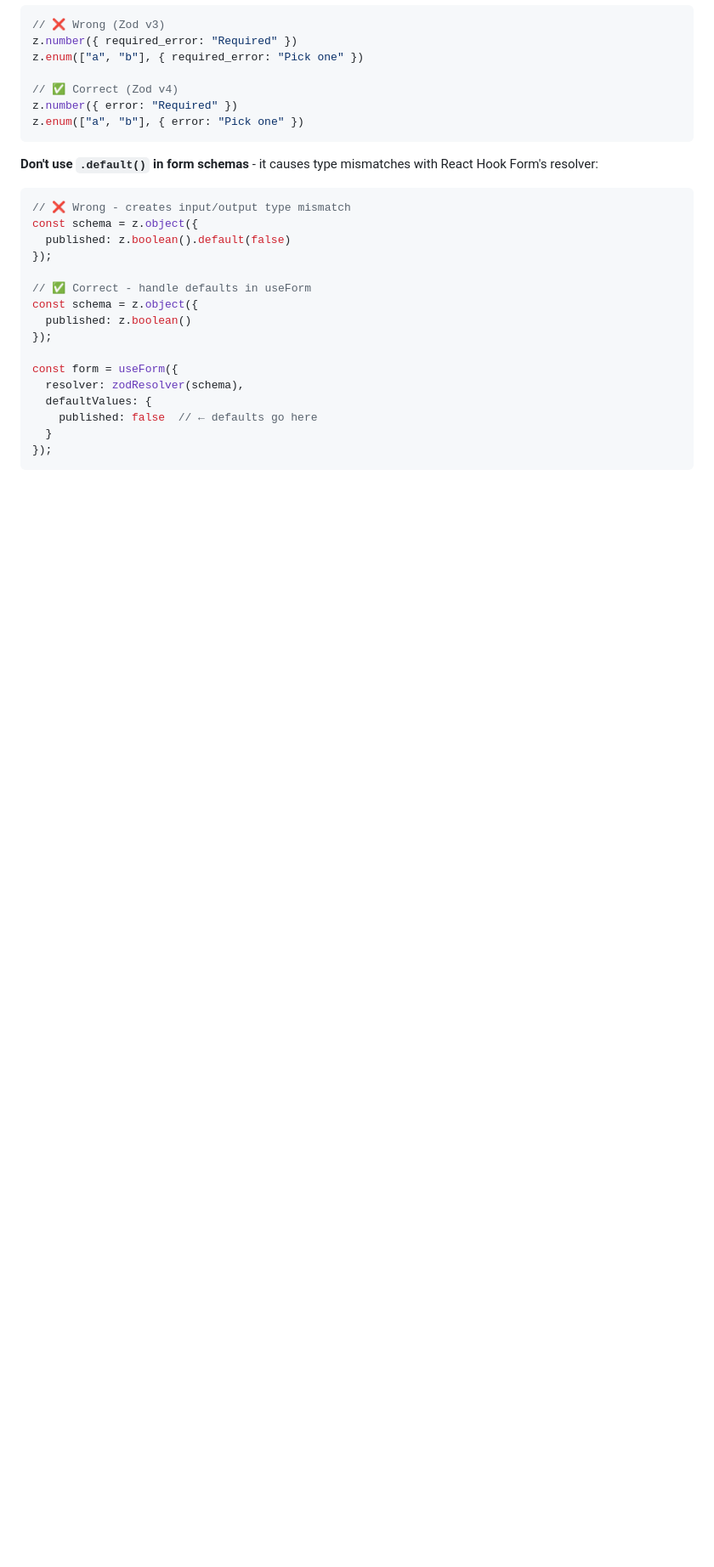
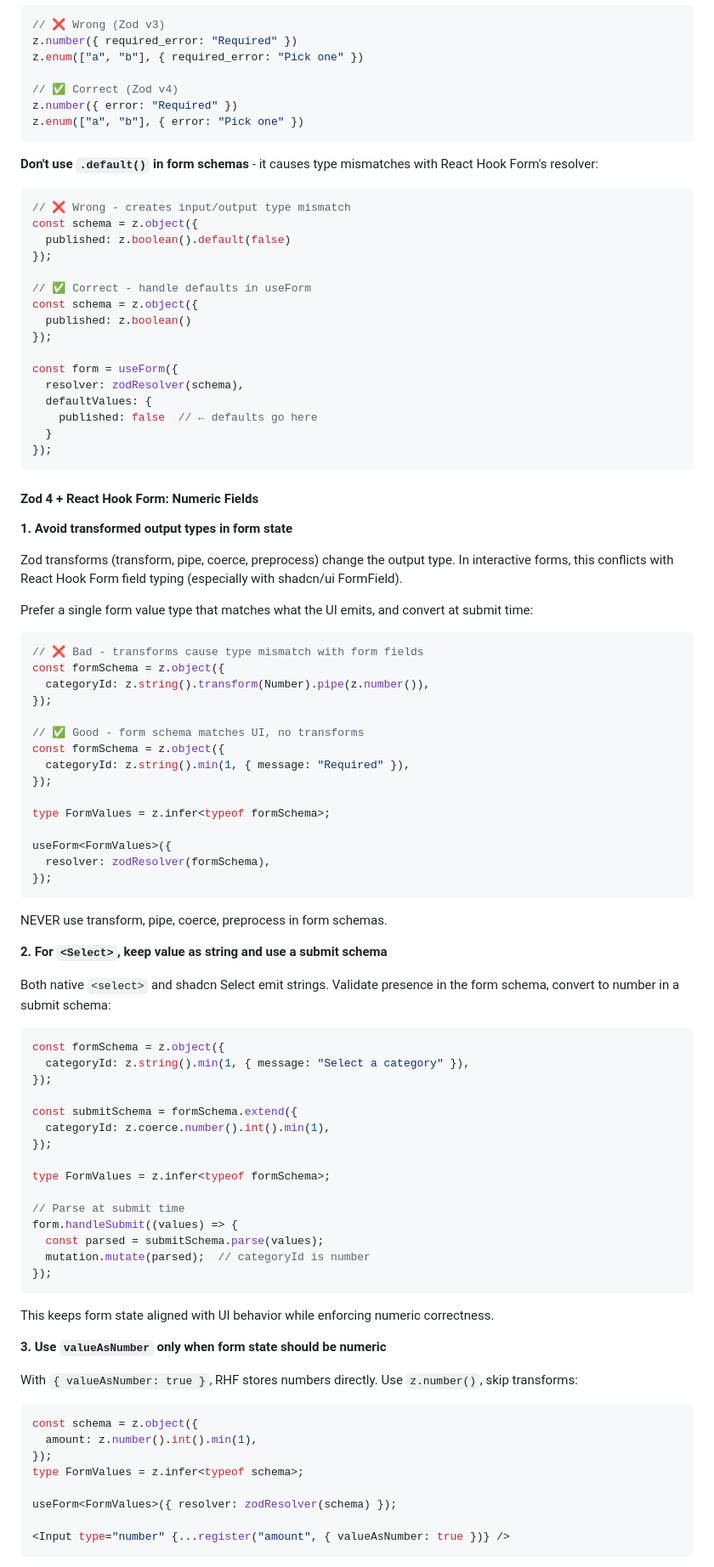
Before and after one commit to akulkarni/0perator, a Markdown page: agents/frontend-builder-group.md, the part around one of its changes. Shown at 85% size. Rendered like a GitHub page; blank space fills up the shorter version.

````diff
--- a/agents/frontend-builder-group.md
+++ b/agents/frontend-builder-group.md
@@ -494,3 +496,68 @@ const form = useForm({
   }
 });
 ```
+
+#### Zod 4 + React Hook Form: Numeric Fields
+
+**1. Avoid transformed output types in form state**
+
+Zod transforms (transform, pipe, coerce, preprocess) change the output type. In interactive forms, this conflicts with React Hook Form field typing (especially with shadcn/ui FormField).
+
+Prefer a single form value type that matches what the UI emits, and convert at submit time:
+```typescript
+// ❌ Bad - transforms cause type mismatch with form fields
+const formSchema = z.object({
+  categoryId: z.string().transform(Number).pipe(z.number()),
+});
+
+// ✅ Good - form schema matches UI, no transforms
+const formSchema = z.object({
+  categoryId: z.string().min(1, { message: "Required" }),
+});
+
+type FormValues = z.infer<typeof formSchema>;
+
+useForm<FormValues>({
+  resolver: zodResolver(formSchema),
+});
+```
+
+NEVER use transform, pipe, coerce, preprocess in form schemas.
+
+**2. For `<Select>`, keep value as string and use a submit schema**
+
+Both native `<select>` and shadcn Select emit strings. Validate presence in the form schema, convert to number in a submit schema:
+```typescript
+const formSchema = z.object({
+  categoryId: z.string().min(1, { message: "Select a category" }),
+});
+
+const submitSchema = formSchema.extend({
+  categoryId: z.coerce.number().int().min(1),
+});
+
+type FormValues = z.infer<typeof formSchema>;
+
+// Parse at submit time
+form.handleSubmit((values) => {
+  const parsed = submitSchema.parse(values);
+  mutation.mutate(parsed);  // categoryId is number
+});
+```
+
+This keeps form state aligned with UI behavior while enforcing numeric correctness.
+
+**3. Use `valueAsNumber` only when form state should be numeric**
+
+With `{ valueAsNumber: true }`, RHF stores numbers directly. Use `z.number()`, skip transforms:
+```typescript
+const schema = z.object({
+  amount: z.number().int().min(1),
+});
+type FormValues = z.infer<typeof schema>;
+
+useForm<FormValues>({ resolver: zodResolver(schema) });
+
+<Input type="number" {...register("amount", { valueAsNumber: true })} />
+```
+
````
Also changed, not shown: other parts of agents/frontend-builder-group.md (+17 -1 lines), agents/backend-builder.md (+69 -45 lines).
